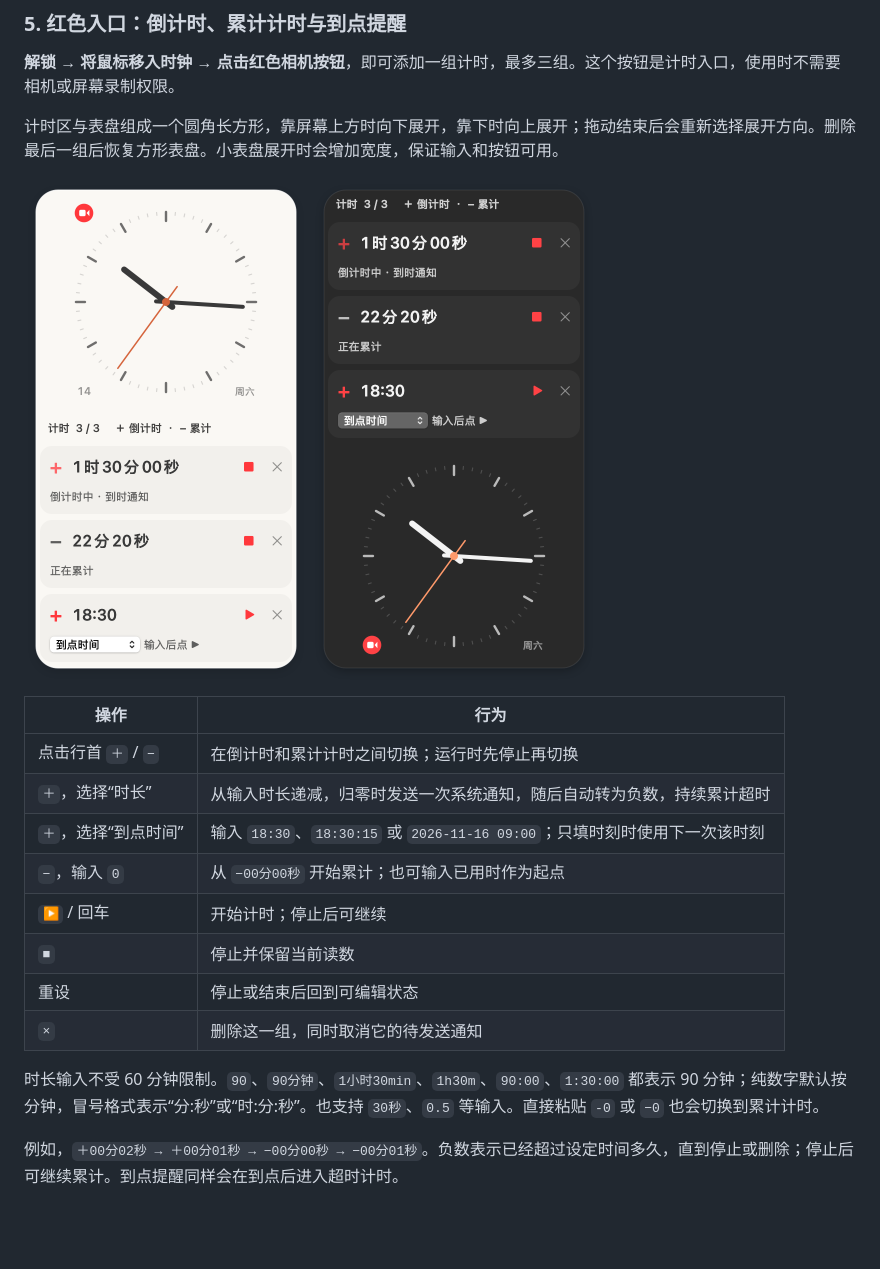
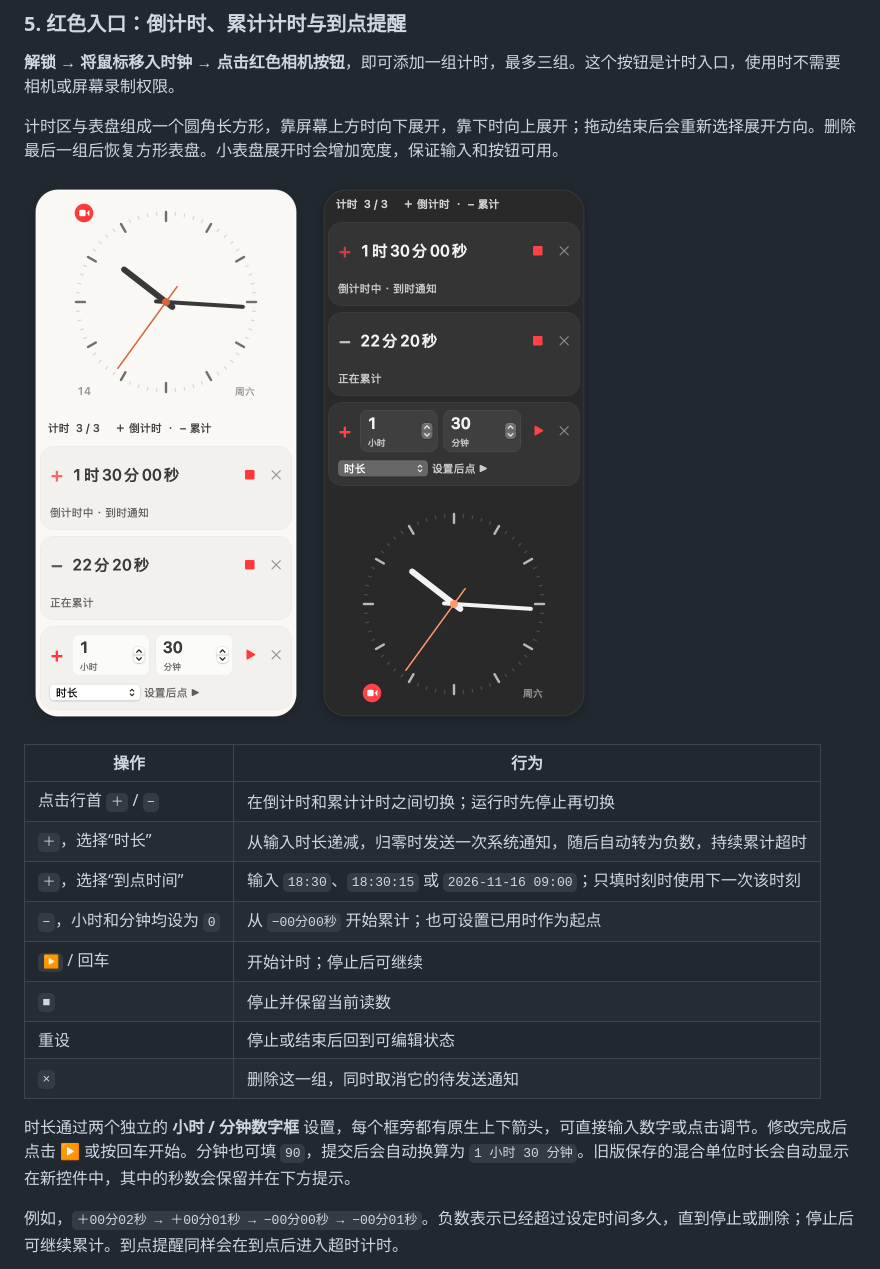
Before and after one commit to lxlonion/FloatingClock, a Markdown page: README.md, the part around one of its changes. Rendered like a GitHub page; pictures changed too: docs/images/timers-dark.png, docs/images/timers-light.png; blank space fills up the shorter version.

```diff
--- a/README.md
+++ b/README.md
@@ -151,13 +151,13 @@ open dist/FloatingClock.app
 | 点击行首 `＋` / `−` | 在倒计时和累计计时之间切换；运行时先停止再切换 |
 | `＋`，选择“时长” | 从输入时长递减，归零时发送一次系统通知，随后自动转为负数，持续累计超时 |
 | `＋`，选择“到点时间” | 输入 `18:30`、`18:30:15` 或 `2026-11-16 09:00`；只填时刻时使用下一次该时刻 |
-| `−`，输入 `0` | 从 `−00分00秒` 开始累计；也可输入已用时作为起点 |
+| `−`，小时和分钟均设为 `0` | 从 `−00分00秒` 开始累计；也可设置已用时作为起点 |
 | `▶` / 回车 | 开始计时；停止后可继续 |
 | `■` | 停止并保留当前读数 |
 | 重设 | 停止或结束后回到可编辑状态 |
 | `×` | 删除这一组，同时取消它的待发送通知 |
 
-时长输入不受 60 分钟限制。`90`、`90分钟`、`1小时30min`、`1h30m`、`90:00`、`1:30:00` 都表示 90 分钟；纯数字默认按分钟，冒号格式表示“分:秒”或“时:分:秒”。也支持 `30秒`、`0.5` 等输入。直接粘贴 `-0` 或 `−0` 也会切换到累计计时。
+时长通过两个独立的 **小时 / 分钟数字框** 设置，每个框旁都有原生上下箭头，可直接输入数字或点击调节。修改完成后点击 ▶ 或按回车开始。分钟也可填 `90`，提交后会自动换算为 `1 小时 30 分钟`。旧版保存的混合单位时长会自动显示在新控件中，其中的秒数会保留并在下方提示。
 
 例如，`＋00分02秒 → ＋00分01秒 → −00分00秒 → −00分01秒`。负数表示已经超过设定时间多久，直到停止或删除；停止后可继续累计。到点提醒同样会在到点后进入超时计时。
 
```
Also changed, not shown: other parts of README.md (+3 -2 lines), 6 other files.
